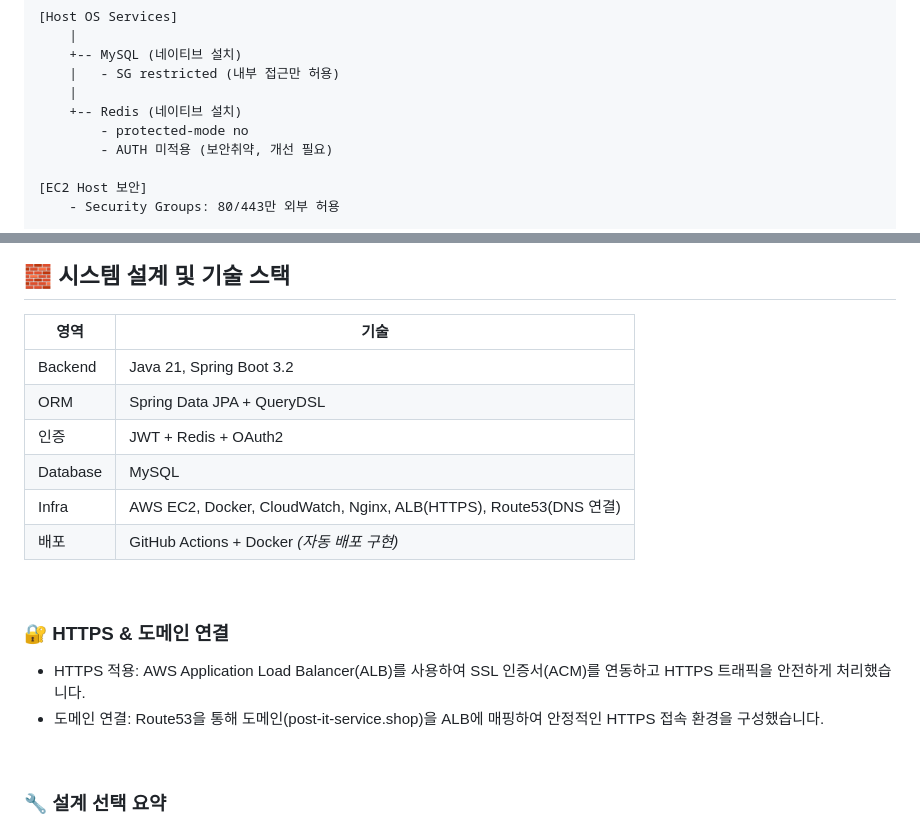
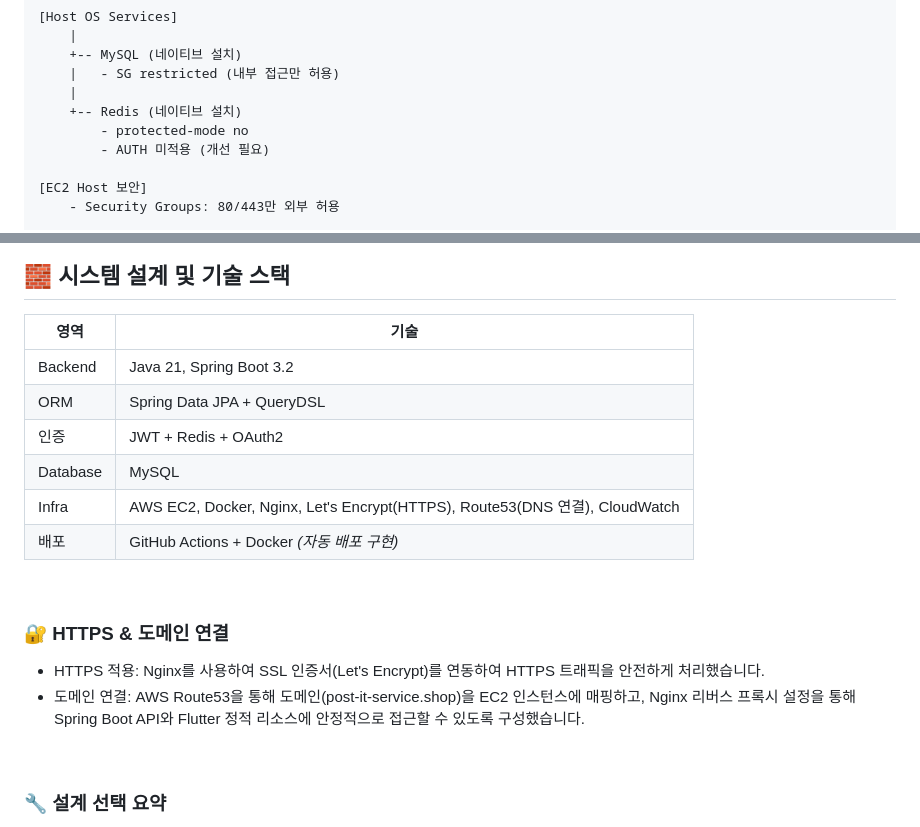
Before and after one commit to hr79/post-it, a Markdown page: README.md, 2 parts joined by grey strips. GitHub-like rendering.

Commit message:
docs: Update README.md

```diff
--- a/README.md
+++ b/README.md
@@ -42,7 +42,7 @@
     |
     +-- Redis (네이티브 설치)
         - protected-mode no
-        - AUTH 미적용 (보안취약, 개선 필요)
+        - AUTH 미적용 (개선 필요)
 
 [EC2 Host 보안]
     - Security Groups: 80/443만 외부 허용
@@ -65,20 +65,20 @@
 
 ## 🧱 시스템 설계 및 기술 스택
 
-| 영역       | 기술                                                              |
-| -------- |-----------------------------------------------------------------|
-| Backend  | Java 21, Spring Boot 3.2                                        |
-| ORM      | Spring Data JPA + QueryDSL                                      |
-| 인증       | JWT + Redis + OAuth2                                            |
-| Database | MySQL                                                           |
-| Infra    | AWS EC2, Docker, CloudWatch, Nginx, ALB(HTTPS), Route53(DNS 연결) |
-| 배포       | GitHub Actions + Docker *(자동 배포 구현)*                            |
+| 영역       | 기술                                                                        |
+|----------|---------------------------------------------------------------------------|
+| Backend  | Java 21, Spring Boot 3.2                                                  |
+| ORM      | Spring Data JPA + QueryDSL                                                |
+| 인증       | JWT + Redis + OAuth2                                                      |
+| Database | MySQL                                                                     |
+| Infra    | AWS EC2, Docker, Nginx, Let's Encrypt(HTTPS), Route53(DNS 연결), CloudWatch |
+| 배포       | GitHub Actions + Docker *(자동 배포 구현)*                                      |
 
 <br>
 
 ### 🔐 HTTPS & 도메인 연결
-- HTTPS 적용: AWS Application Load Balancer(ALB)를 사용하여 SSL 인증서(ACM)를 연동하고 HTTPS 트래픽을 안전하게 처리했습니다.
-- 도메인 연결: Route53을 통해 도메인(post-it-service.shop)을 ALB에 매핑하여 안정적인 HTTPS 접속 환경을 구성했습니다.
+- HTTPS 적용: Nginx를 사용하여 SSL 인증서(Let's Encrypt)를 연동하여 HTTPS 트래픽을 안전하게 처리했습니다.
+- 도메인 연결: AWS Route53을 통해 도메인(post-it-service.shop)을 EC2 인스턴스에 매핑하고, Nginx 리버스 프록시 설정을 통해 Spring Boot API와 Flutter 정적 리소스에 안정적으로 접근할 수 있도록 구성했습니다.
 
 <br>
 
```
